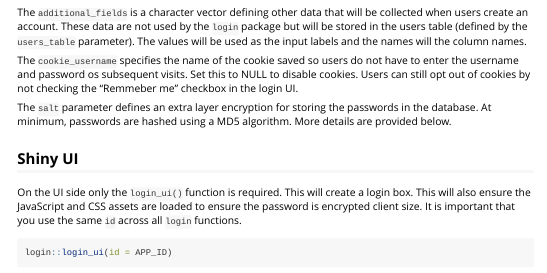
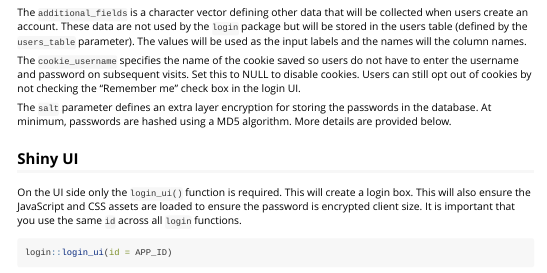
Before and after one commit to jbryer/login, an R Markdown document (vignettes/login.Rmd): the page in a window 1100 px wide, from 1280 px down. Rendered offline with R 4.5, knitr and Pandoc, with nearby package versions; long lines of code are wrapped.

Commit message:
Updated documentation.

```diff
--- a/vignettes/login.Rmd
+++ b/vignettes/login.Rmd
@@ -98,7 +98,7 @@ emayili_emailer <- function(
 
 The `additional_fields` is a character vector defining other data that will be collected when users create an account. These data are not used by the `login` package but will be stored in the users table (defined by the `users_table` parameter). The values will be used as the input labels and the names will the column names.
 
-The `cookie_username` specifies the name of the cookie saved so users do not have to enter the username and password os subsequent visits. Set this to NULL to disable cookies. Users can still opt out of cookies by not checking the "Remmeber me" checkbox in the login UI.
+The `cookie_username` specifies the name of the cookie saved so users do not have to enter the username and password on subsequent visits. Set this to NULL to disable cookies. Users can still opt out of cookies by not checking the "Remember me" check box in the login UI.
 
 The `salt` parameter defines an extra layer encryption for storing the passwords in the database. At minimum, passwords are hashed using a MD5 algorithm. More details are provided below.
 
```
Also changed, not shown: R/logged_in.R (+1 -1 lines), R/login_server.R (+2 -1 lines), build.R (+2 -0 lines), 4 other files.
